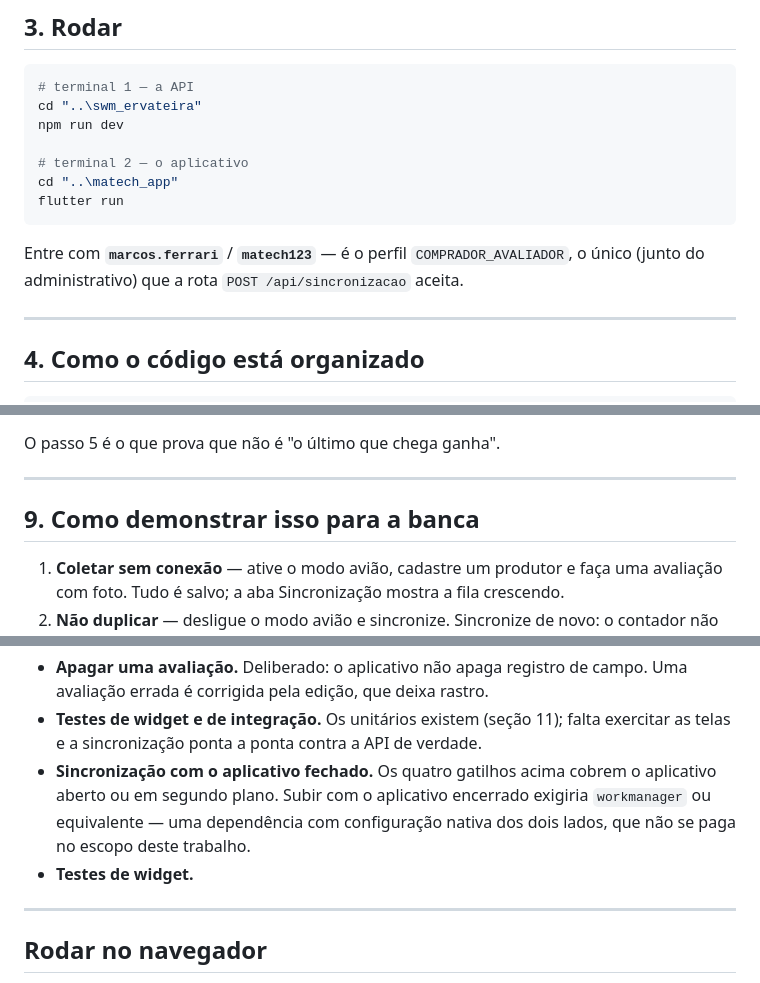
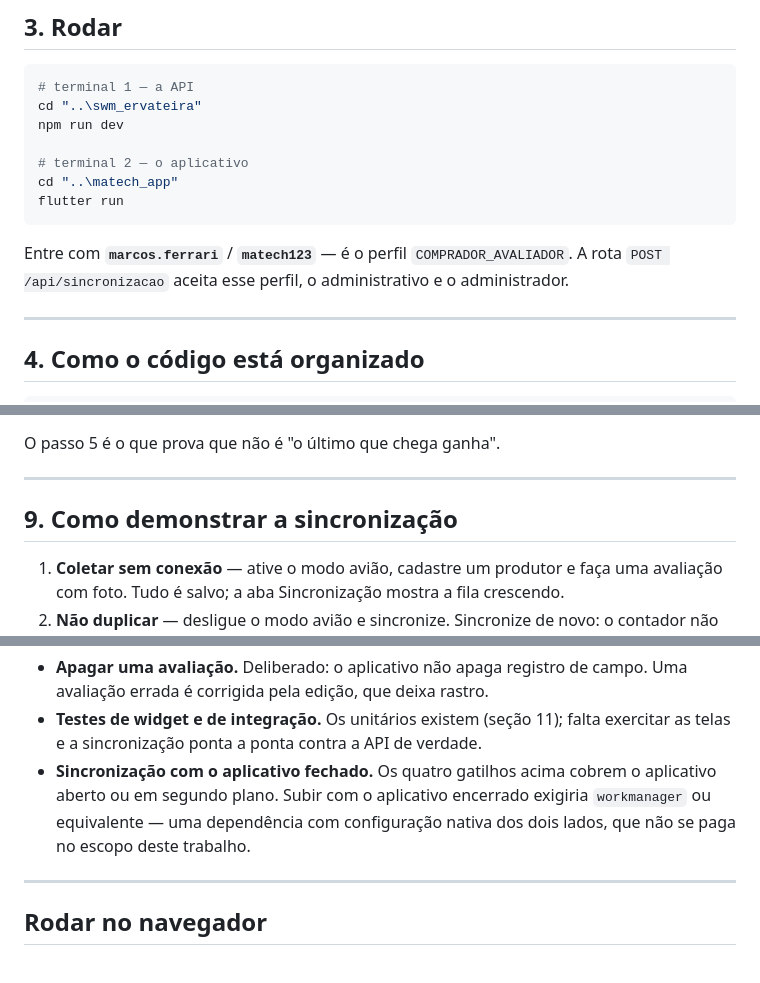
Before and after one commit to Jp-Ortolan/matech, a Markdown page: matech_app/README.md, 3 parts joined by grey strips. Rendered like a GitHub page.

````diff
--- a/matech_app/README.md
+++ b/matech_app/README.md
@@ -80,8 +52,8 @@ flutter run
 ```
 
 Entre com **`marcos.ferrari`** / **`matech123`** — é o perfil
-`COMPRADOR_AVALIADOR`, o único (junto do administrativo) que a rota
-`POST /api/sincronizacao` aceita.
+`COMPRADOR_AVALIADOR`. A rota `POST /api/sincronizacao` aceita esse perfil,
+o administrativo e o administrador.
 
 ---
 
@@ -320,7 +292,7 @@ O passo 5 é o que prova que não é "o último que chega ganha".
 
 ---
 
-## 9. Como demonstrar isso para a banca
+## 9. Como demonstrar a sincronização
 
 1. **Coletar sem conexão** — ative o modo avião, cadastre um produtor e faça
    uma avaliação com foto. Tudo é salvo; a aba Sincronização mostra a fila
@@ -409,7 +368,6 @@ Rode sempre `flutter analyze` antes de apresentar.
   o aplicativo aberto ou em segundo plano. Subir com o aplicativo encerrado
   exigiria `workmanager` ou equivalente — uma dependência com configuração
   nativa dos dois lados, que não se paga no escopo deste trabalho.
-- **Testes de widget.**
 
 ---
 
````
Also changed, not shown: other parts of matech_app/README.md (+6 -47 lines), swm_ervateira/README.md (+66 -99 lines).
